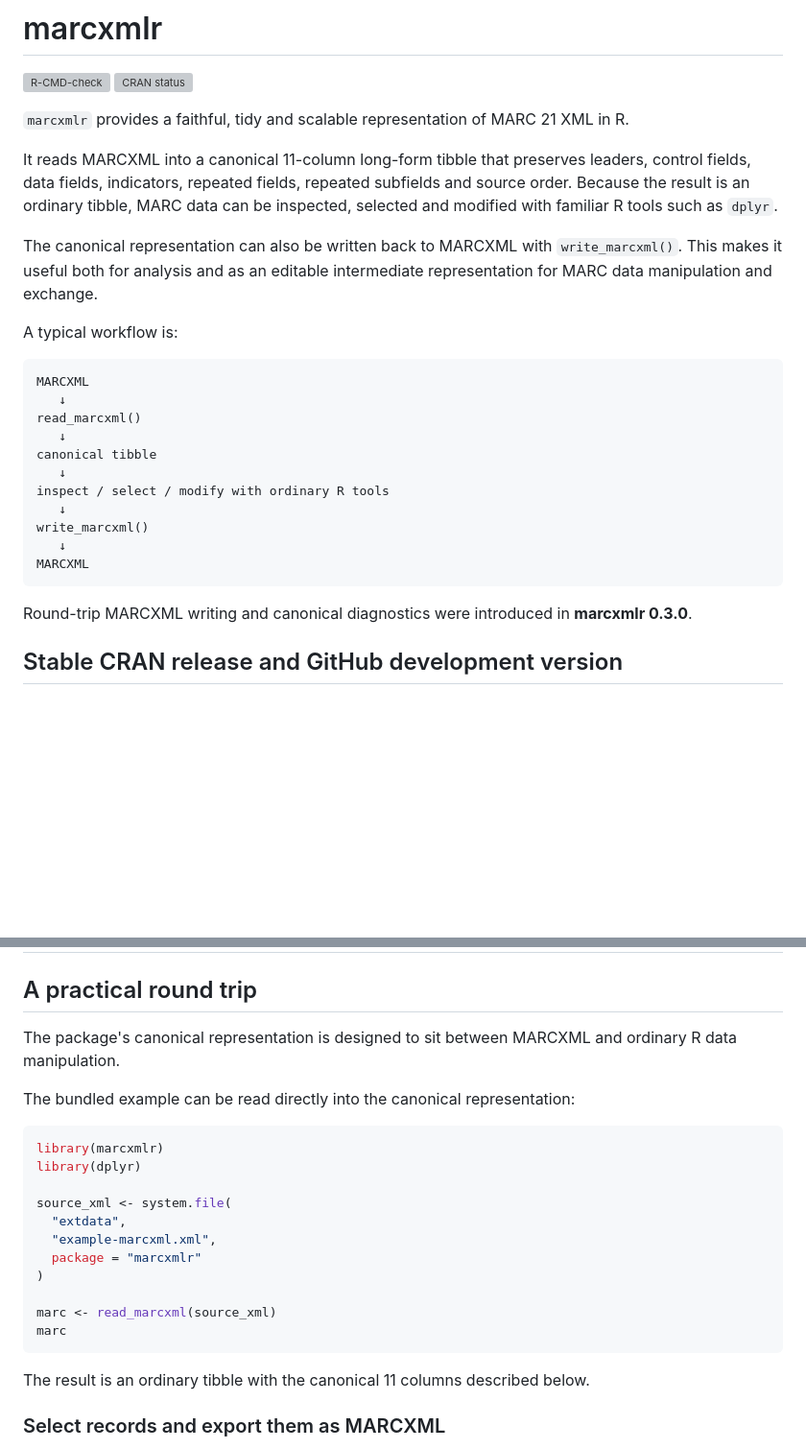
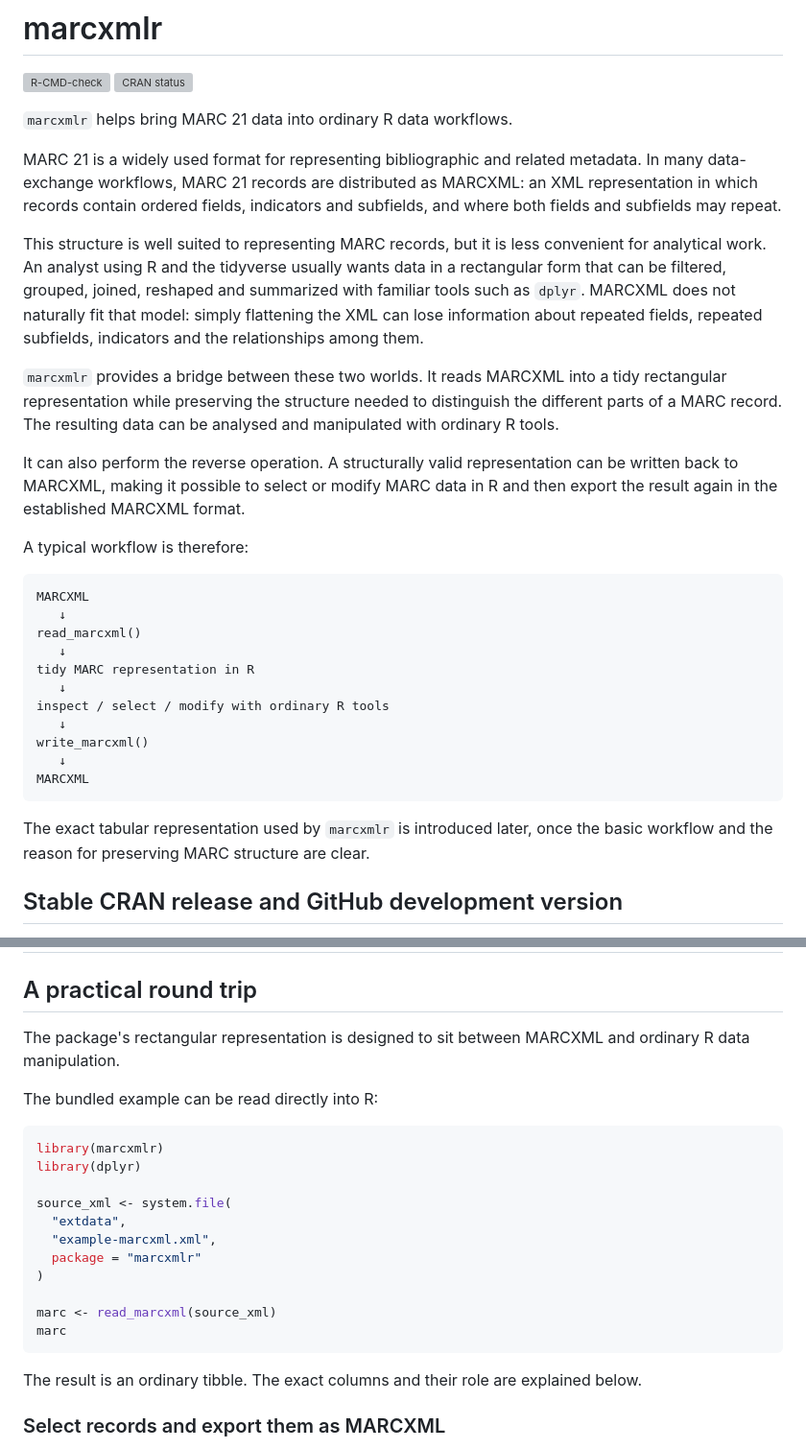
Before and after one commit to larry77/marcxmlr, a Markdown page: README.md, 2 parts joined by grey strips. Shown at 96% size. Rendered like a GitHub page; blank space fills up the shorter version; grey boxes are pictures that could not be loaded.

Commit message:
Revise documentation for MARCXML round-trip workflow

````diff
--- a/README.md
+++ b/README.md
@@ -3,25 +3,38 @@
 [![R-CMD-check](https://github.com/larry77/marcxmlr/actions/workflows/R-CMD-check.yaml/badge.svg)](https://github.com/larry77/marcxmlr/actions/workflows/R-CMD-check.yaml)
 [![CRAN status](https://www.r-pkg.org/badges/version/marcxmlr)](https://CRAN.R-project.org/package=marcxmlr)
 
-`marcxmlr` provides a faithful, tidy and scalable representation of MARC 21 XML in R.
+`marcxmlr` helps bring MARC 21 data into ordinary R data workflows.
 
-It reads MARCXML into a canonical 11-column long-form tibble that preserves
-leaders, control fields, data fields, indicators, repeated fields, repeated
-subfields and source order. Because the result is an ordinary tibble, MARC data
-can be inspected, selected and modified with familiar R tools such as `dplyr`.
+MARC 21 is a widely used format for representing bibliographic and related
+metadata. In many data-exchange workflows, MARC 21 records are distributed as
+MARCXML: an XML representation in which records contain ordered fields,
+indicators and subfields, and where both fields and subfields may repeat.
 
-The canonical representation can also be written back to MARCXML with
-`write_marcxml()`. This makes it useful both for analysis and as an editable
-intermediate representation for MARC data manipulation and exchange.
+This structure is well suited to representing MARC records, but it is less
+convenient for analytical work. An analyst using R and the tidyverse usually
+wants data in a rectangular form that can be filtered, grouped, joined,
+reshaped and summarized with familiar tools such as `dplyr`. MARCXML does not
+naturally fit that model: simply flattening the XML can lose information about
+repeated fields, repeated subfields, indicators and the relationships among
+them.
 
-A typical workflow is:
+`marcxmlr` provides a bridge between these two worlds. It reads MARCXML into a
+tidy rectangular representation while preserving the structure needed to
+distinguish the different parts of a MARC record. The resulting data can be
+analysed and manipulated with ordinary R tools.
+
+It can also perform the reverse operation. A structurally valid representation
+can be written back to MARCXML, making it possible to select or modify MARC data
+in R and then export the result again in the established MARCXML format.
+
+A typical workflow is therefore:
 
 ```text
 MARCXML
    ↓
 read_marcxml()
    ↓
-canonical tibble
+tidy MARC representation in R
    ↓
 inspect / select / modify with ordinary R tools
    ↓
@@ -30,8 +43,8 @@ write_marcxml()
 MARCXML
 ```
 
-Round-trip MARCXML writing and canonical diagnostics were introduced in
-**marcxmlr 0.3.0**.
+The exact tabular representation used by `marcxmlr` is introduced later, once
+the basic workflow and the reason for preserving MARC structure are clear.
 
 ## Stable CRAN release and GitHub development version
 
@@ -70,10 +83,10 @@ development headers/libraries. On Debian/Ubuntu these are normally provided by
 
 ## A practical round trip
 
-The package's canonical representation is designed to sit between MARCXML and
-ordinary R data manipulation.
+The package's rectangular representation is designed to sit between MARCXML
+and ordinary R data manipulation.
 
-The bundled example can be read directly into the canonical representation:
+The bundled example can be read directly into R:
 
 ```r
 library(marcxmlr)
@@ -89,7 +102,7 @@ marc <- read_marcxml(source_xml)
 marc
 ```
 
-The result is an ordinary tibble with the canonical 11 columns described below.
+The result is an ordinary tibble. The exact columns and their role are explained below.
 
 ### Select records and export them as MARCXML
 
````
